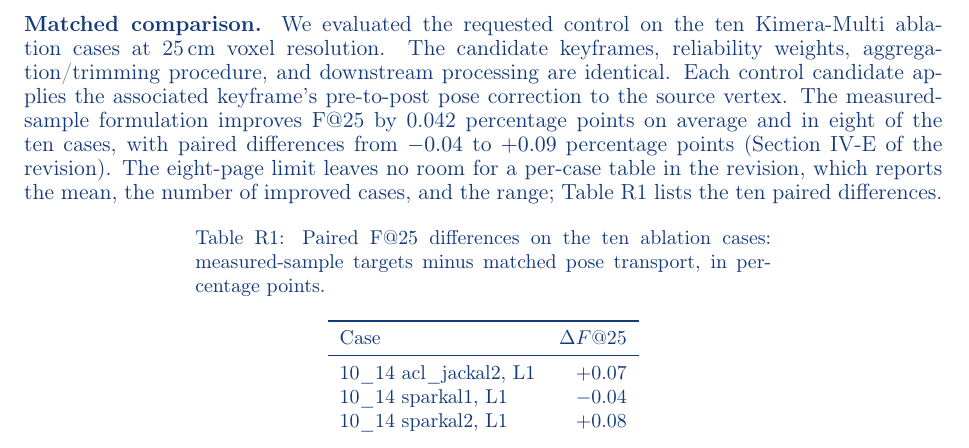
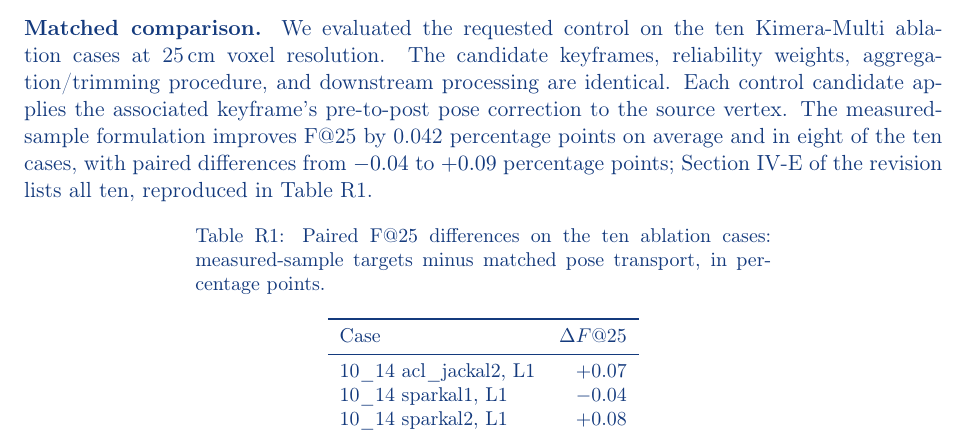
Before and after one commit to giltchcity/-LAR-6202-Wapox-ylper, a LaTeX document (main.tex): part of page 3 of 17, cut so that both start at the same text. Compiled offline with pdfLaTeX.

Commit message:
R1-3(a): Table R1 reproduces the ten paired differences listed in Section IV-E
Co-Authored-By: Claude Opus 5.5 <noreply@anthropic.com>
Claude-Session: https://claude.ai/code/session_01WJ8Q9XpeVFcdjhu2CaNCjq

```diff
--- a/main.tex
+++ b/main.tex
@@ -60,7 +60,8 @@ Please add a matched multi-keyframe pose-transport baseline. Keep the candidate
 We agree that Table~IV alone does not separate the steps inside the target construction. Table~IV compares the observation-derived target of Eq.~(4), the output of Stages~1 and~2 together, with nearest-keyframe pose transport, and its 0.637-percentage-point gain is the gain of this target. Stages~1 and~2 trace TSDF fusion backwards. Projective TSDF fusion integrates each sample into the voxels along its pixel ray within the truncation band; Stage~1 applies this rule from the surface back to the stored keyframes, with a gate tighter than the truncation band. Fusion forms the surface at a vertex as a weighted combination of the measurements that observed it; Stage~1 recovers these measurements by projective association, keeps those consistent with the surface by the geometric gate, and weights them by reliability, and Stage~2 places them under the corrected poses with Eq.~(3) and combines them by the trimmed weighted mean of Eq.~(4). The two factors named in the review are steps of this construction. The requested baseline replaces the measured samples of Eq.~(3) with pose transport and performs on par, so this step is equivalent to pose transport up to the gated residual. The matched baseline is not an existing method: it keeps WarpVox's Stage-1 association, gate, and reliability weights and changes only Eq.~(3). Its parity locates the advance in this association-based construction, which nearest-keyframe transport and Kimera-PGMO's timestamp-linked deformation graph lack; WarpVox exceeds the first by 0.637 percentage points at F@25 and the second at F@25/F@50 and in Chamfer distance (Section IV-C of the revision). Combining several keyframes improves the target only after screening: removing the gate and reliability screening drops F@25 from 26.62\% to 25.49\%, below the 25.98\% of nearest-keyframe transport, while the gate, cutoff, and trimming settings change mean F@25 by at most 0.19\,pp (R1-3(c)). The gain comes from the full construction: recovering, screening, weighting, and combining the measurements of several keyframes, the steps that formed the surface during fusion.
 
 \textbf{Matched comparison.}
-We evaluated the requested control on the ten Kimera-Multi ablation cases at 25\,cm voxel resolution. The candidate keyframes, reliability weights, aggregation/trimming procedure, and downstream processing are identical. Each control candidate applies the associated keyframe's pre-to-post pose correction to the source vertex. The measured-sample formulation improves F@25 by 0.042 percentage points on average and in eight of the ten cases, with paired differences from $-0.04$ to $+0.09$ percentage points (Section IV-E of the revision). The eight-page limit leaves no room for a per-case table in the revision, which reports the mean, the number of improved cases, and the range; Table~\ref{tab:reply-r1a-paired} lists the ten paired differences.
+We evaluated the requested control on the ten Kimera-Multi ablation cases at 25\,cm voxel resolution. The candidate keyframes, reliability weights, aggregation/trimming procedure, and downstream processing are identical. Each control candidate applies the associated keyframe's pre-to-post pose correction to the source vertex. The measured-sample formulation improves F@25 by 0.042 percentage points on average and in eight of the ten cases, with paired differences from $-0.04$ to $+0.09$ percentage points; Section IV-E of the revision lists all ten, reproduced in Table~\ref{tab:reply-r1a-paired}.
+
 {\small
 \begin{longtable}{lr}
 \caption{Paired F@25 differences on the ten ablation cases: measured-sample targets minus matched pose transport, in percentage points.}\label{tab:reply-r1a-paired}\\
```
